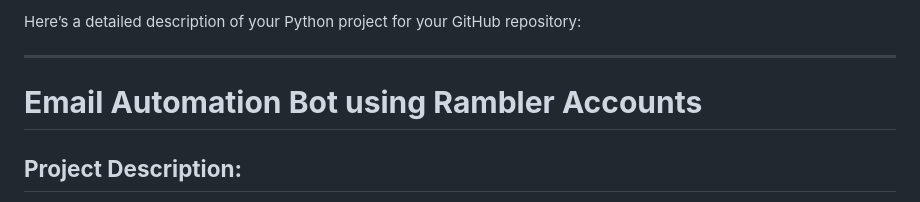
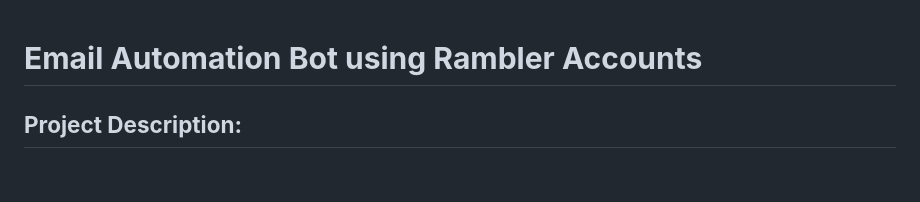
Before and after one commit to Hassan-Ahmed-K/Email-Automation-Bot, a Markdown page: README.md, the part around the change. GitHub-like rendering; blank space fills up the shorter version.

```diff
--- a/README.md
+++ b/README.md
@@ -1,6 +1,3 @@
-Here’s a detailed description of your Python project for your GitHub repository:
-
----
 
 # **Email Automation Bot using Rambler Accounts**
 
```
